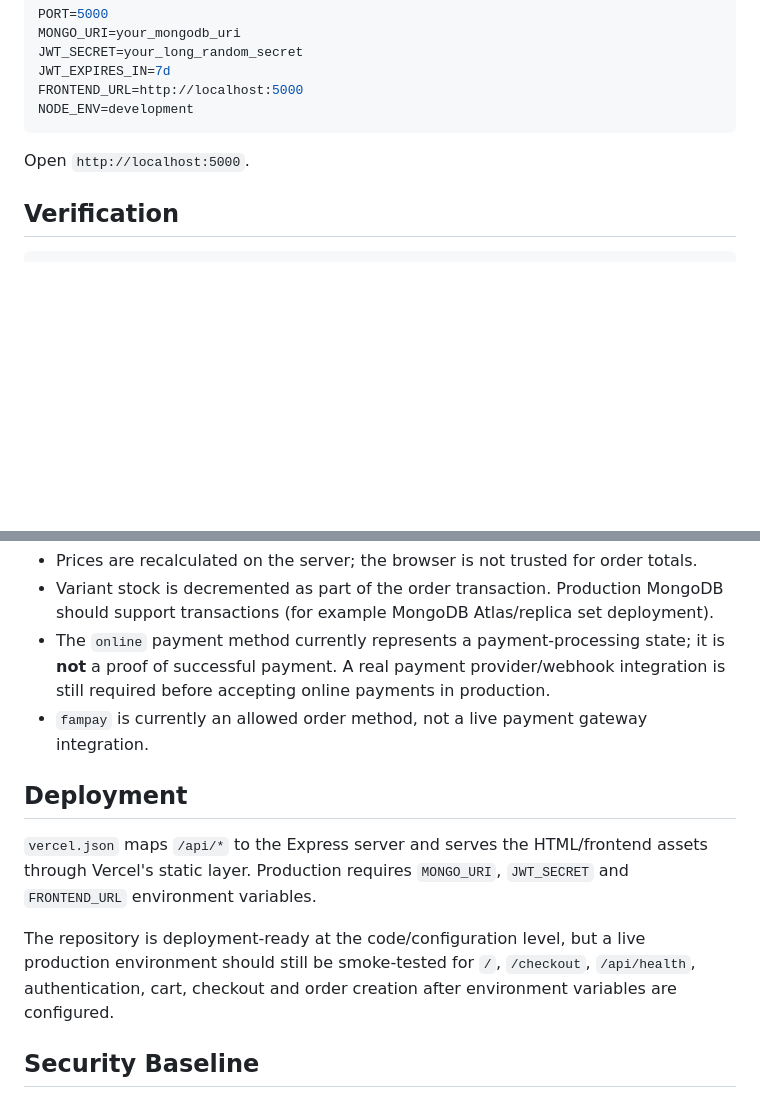
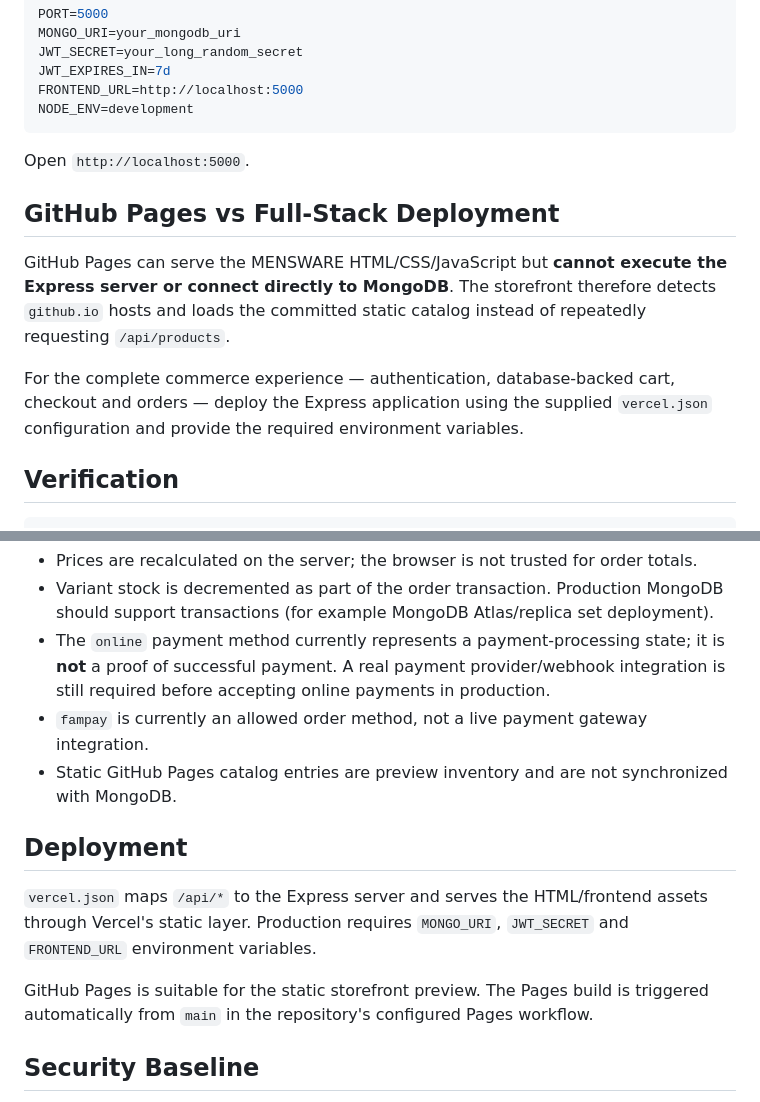
Before and after one commit to chillingbing648-sketch/MENSWARE, a Markdown page: README.md, 2 parts joined by grey strips. Rendered like a GitHub page; blank space fills up the shorter version.

````diff
--- a/README.md
+++ b/README.md
@@ -126,6 +131,12 @@ NODE_ENV=development
 
 Open `http://localhost:5000`.
 
+## GitHub Pages vs Full-Stack Deployment
+
+GitHub Pages can serve the MENSWARE HTML/CSS/JavaScript but **cannot execute the Express server or connect directly to MongoDB**. The storefront therefore detects `github.io` hosts and loads the committed static catalog instead of repeatedly requesting `/api/products`.
+
+For the complete commerce experience — authentication, database-backed cart, checkout and orders — deploy the Express application using the supplied `vercel.json` configuration and provide the required environment variables.
+
 ## Verification
 
 ```bash
@@ -142,12 +153,13 @@ CI runs `npm run verify` on pushes and pull requests targeting `main`.
 - Variant stock is decremented as part of the order transaction. Production MongoDB should support transactions (for example MongoDB Atlas/replica set deployment).
 - The `online` payment method currently represents a payment-processing state; it is **not** a proof of successful payment. A real payment provider/webhook integration is still required before accepting online payments in production.
 - `fampay` is currently an allowed order method, not a live payment gateway integration.
+- Static GitHub Pages catalog entries are preview inventory and are not synchronized with MongoDB.
 
 ## Deployment
 
 `vercel.json` maps `/api/*` to the Express server and serves the HTML/frontend assets through Vercel's static layer. Production requires `MONGO_URI`, `JWT_SECRET` and `FRONTEND_URL` environment variables.
 
-The repository is deployment-ready at the code/configuration level, but a live production environment should still be smoke-tested for `/`, `/checkout`, `/api/health`, authentication, cart, checkout and order creation after environment variables are configured.
+GitHub Pages is suitable for the static storefront preview. The Pages build is triggered automatically from `main` in the repository's configured Pages workflow.
 
 ## Security Baseline
 
````
Also changed, not shown: other parts of README.md (+13 -8 lines).
